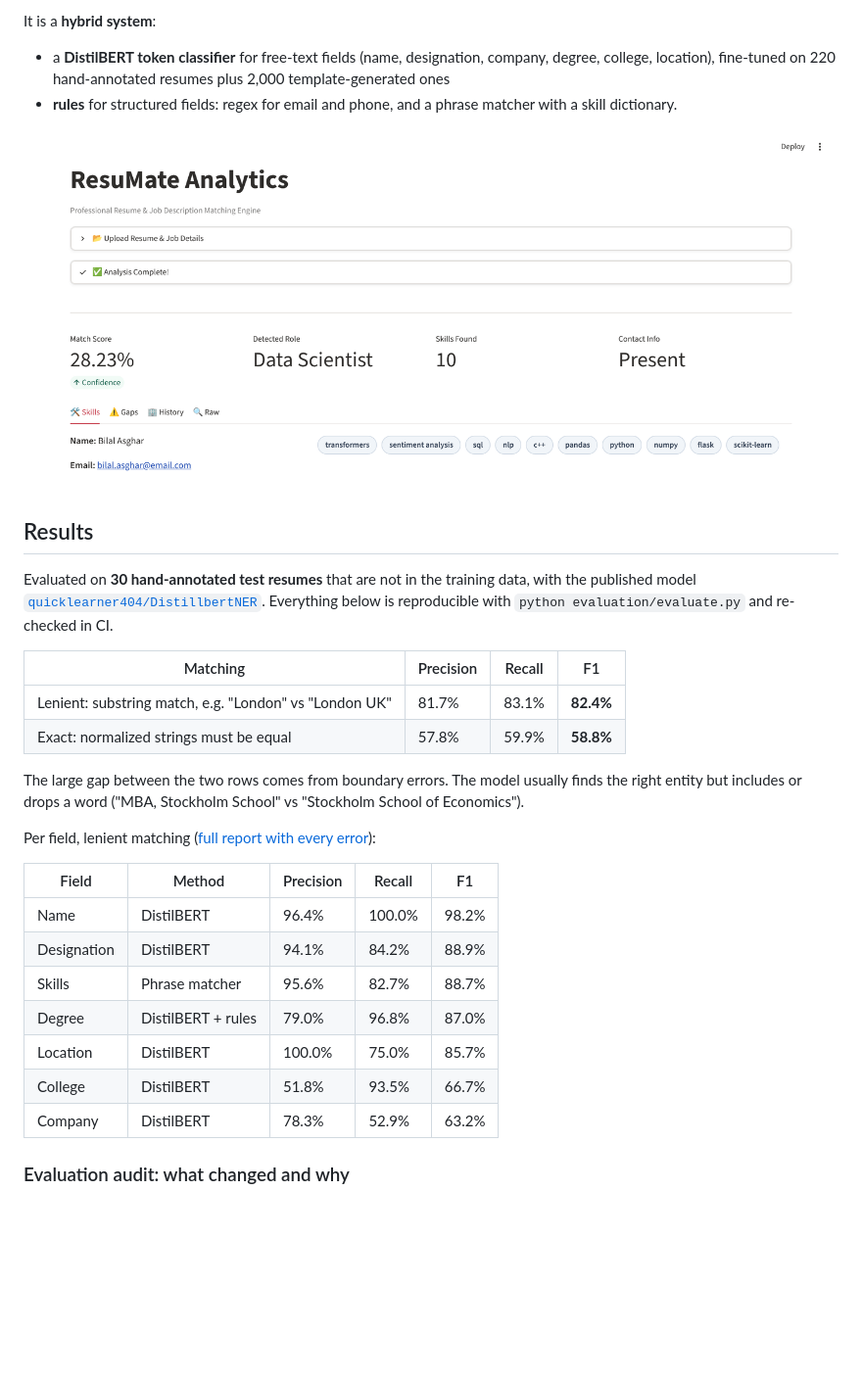
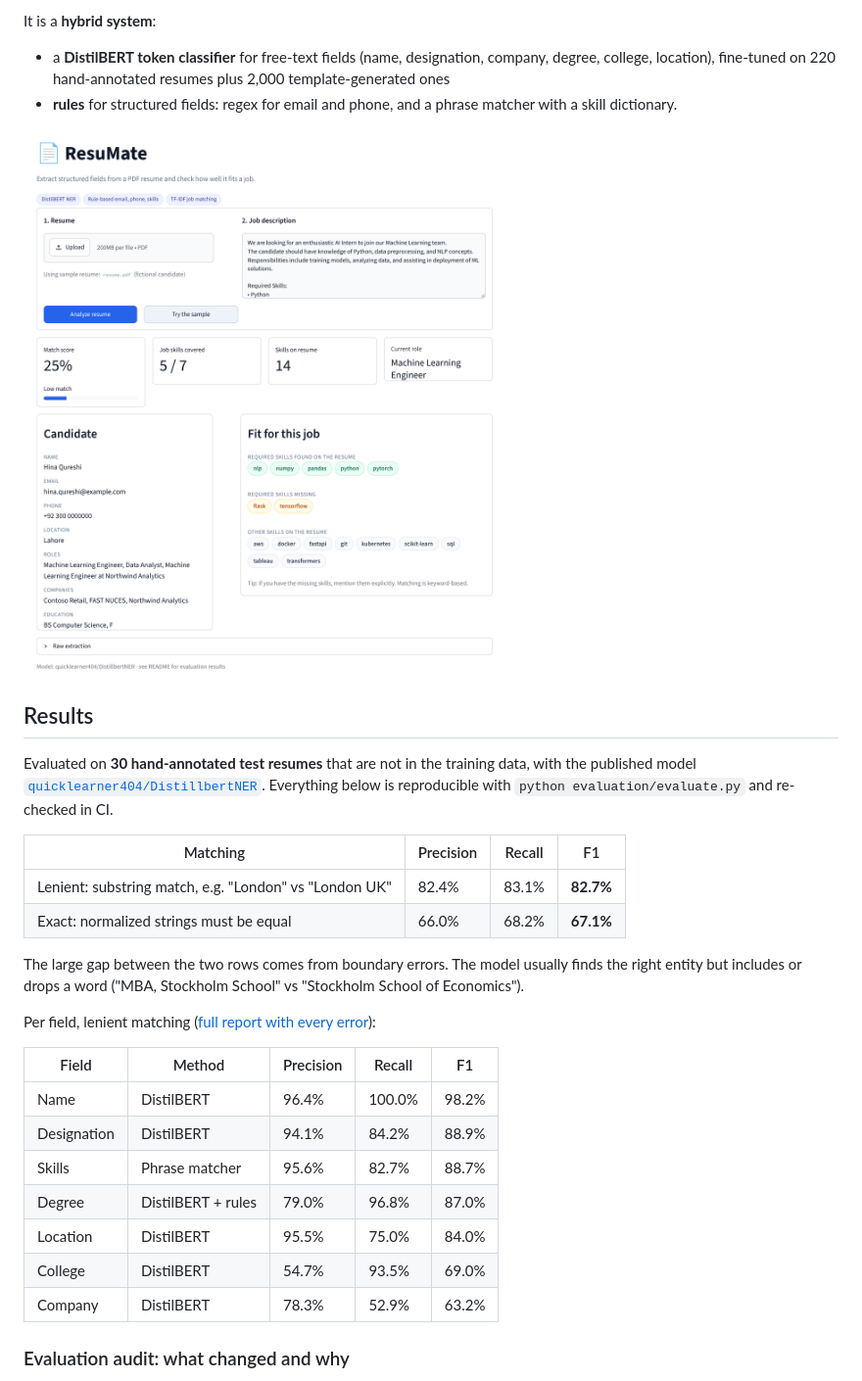
Before and after one commit to quicklearner404/ResuMate-nlp, a Markdown page: README.md, the part around one of its changes. Shown at 98% size. GitHub-like rendering; pictures changed too: docs/app_screenshot.png; blank space fills up the shorter version.

```diff
--- a/README.md
+++ b/README.md
@@ -19,8 +19,8 @@ Evaluated on **30 hand-annotated test resumes** that are not in the training dat
 
 | Matching | Precision | Recall | F1 |
 |---|---|---|---|
-| Lenient: substring match, e.g. "London" vs "London UK" | 81.7% | 83.1% | **82.4%** |
-| Exact: normalized strings must be equal | 57.8% | 59.9% | **58.8%** |
+| Lenient: substring match, e.g. "London" vs "London UK" | 82.4% | 83.1% | **82.7%** |
+| Exact: normalized strings must be equal | 66.0% | 68.2% | **67.1%** |
 
 The large gap between the two rows comes from boundary errors. The model usually finds the right entity but includes or drops a word ("MBA, Stockholm School" vs "Stockholm School of Economics").
 
@@ -32,8 +32,8 @@ Per field, lenient matching ([full report with every error](evaluation/results/r
 | Designation | DistilBERT | 94.1% | 84.2% | 88.9% |
 | Skills | Phrase matcher | 95.6% | 82.7% | 88.7% |
 | Degree | DistilBERT + rules | 79.0% | 96.8% | 87.0% |
-| Location | DistilBERT | 100.0% | 75.0% | 85.7% |
-| College | DistilBERT | 51.8% | 93.5% | 66.7% |
+| Location | DistilBERT | 95.5% | 75.0% | 84.0% |
+| College | DistilBERT | 54.7% | 93.5% | 69.0% |
 | Company | DistilBERT | 78.3% | 52.9% | 63.2% |
 
 ### Evaluation audit: what changed and why
```
Also changed, not shown: other parts of README.md (+15 -8 lines), 4 other files.
